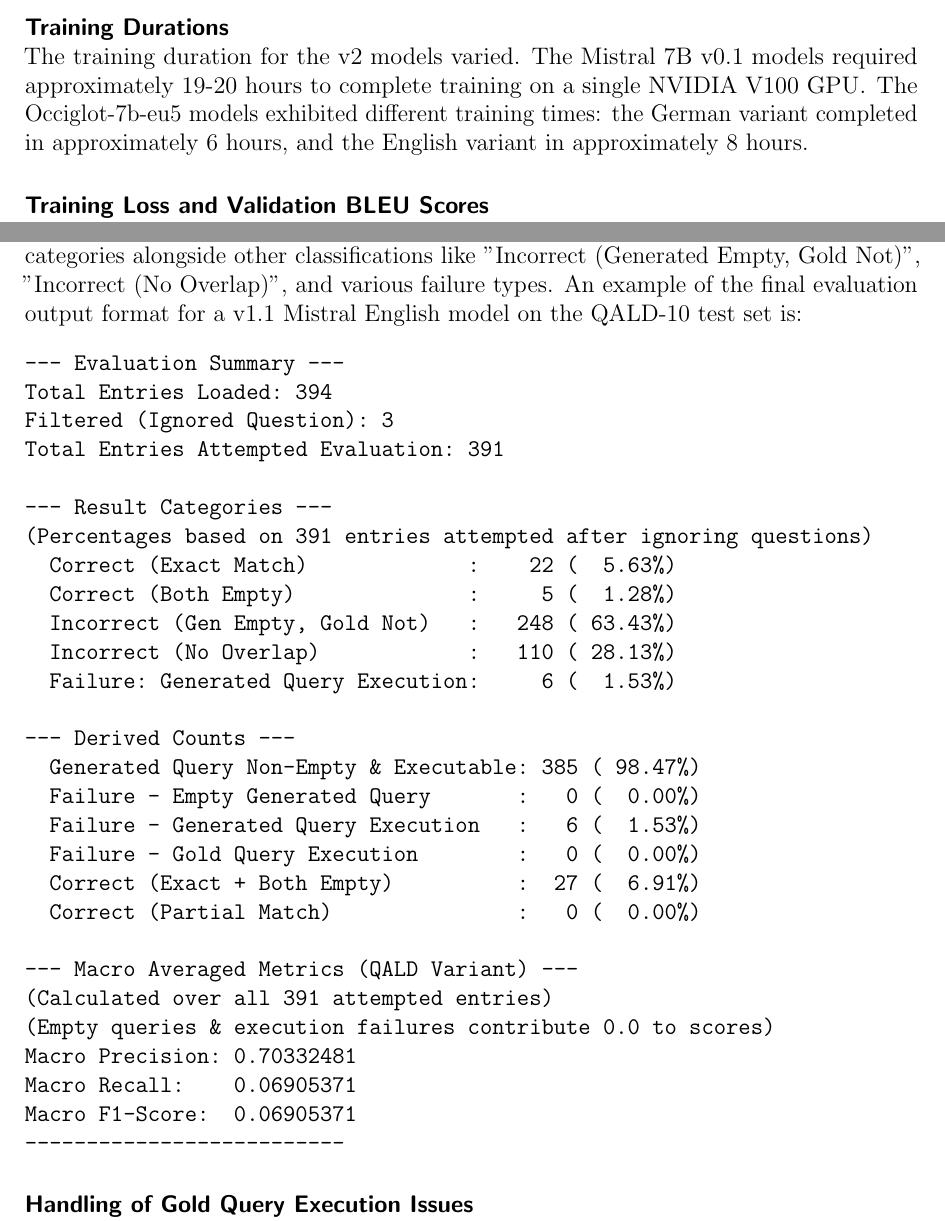
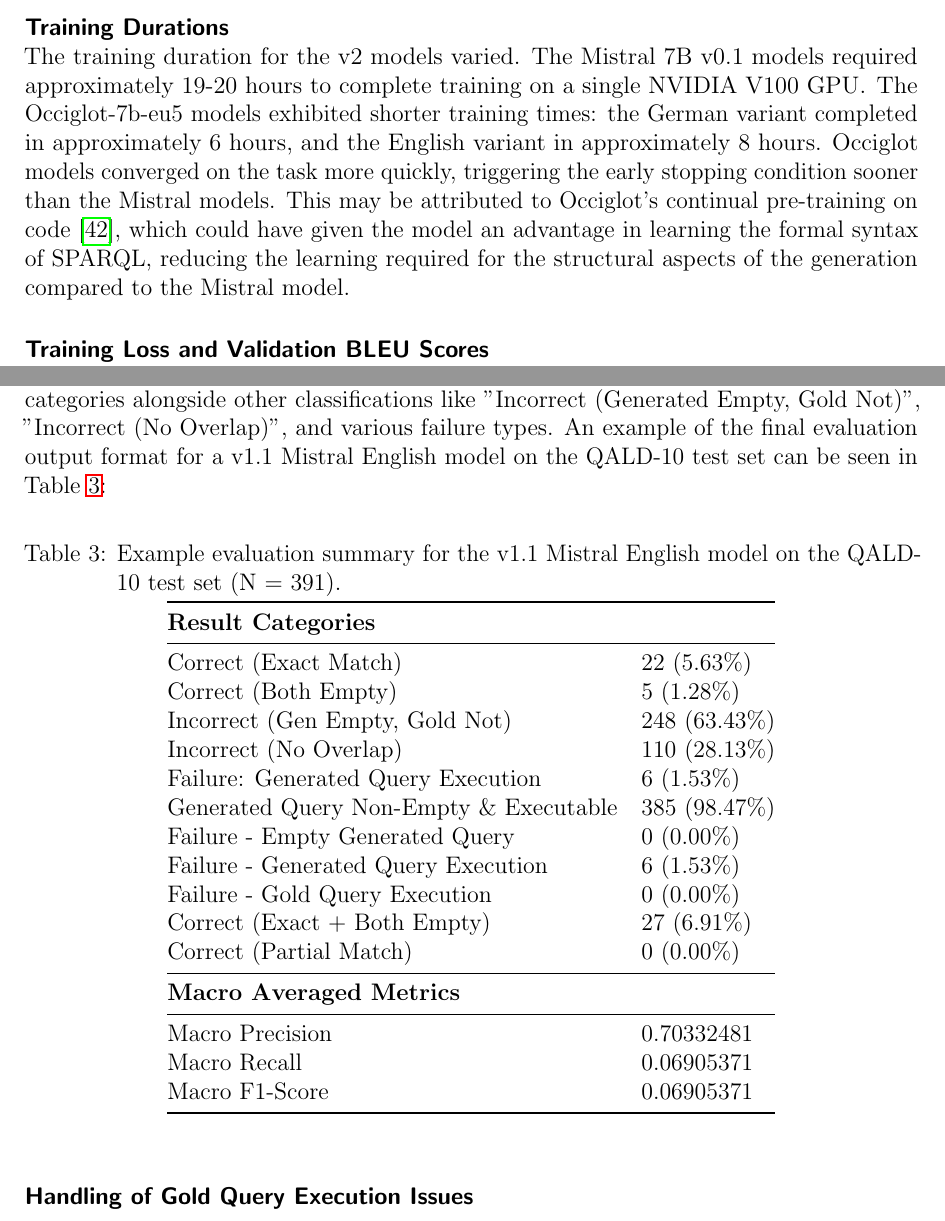
Before and after one commit to julioc-p/cross-lingual-transferability-thesis, a LaTeX thesis (thesis_writing/main.tex, which reads thesis_writing/chapters/06_experimental_setup.tex): two parts of pages 55 and 62 of 93, joined at a grey line, cut so that both start at the same text. Compiled offline with pdfLaTeX.

Commit message:
further fixes for experimental setup section
Signed-off-by: julioc-p <14-10820@usb.ve>

```diff
--- a/thesis_writing/chapters/06_experimental_setup.tex
+++ b/thesis_writing/chapters/06_experimental_setup.tex
@@ -443,7 +444,9 @@
 
 \paragraph{Training Durations} \mbox{}\\
 The training duration for the v2 models varied. The Mistral 7B v0.1 models required approximately 19-20 hours to complete training on a single NVIDIA V100 GPU.
-The Occiglot-7b-eu5 models exhibited different training times: the German variant completed in approximately 6 hours, and the English variant in approximately 8 hours.
+The Occiglot-7b-eu5 models exhibited shorter training times: the German variant completed in approximately 6 hours, and the English variant in approximately 8 hours.
+Occiglot models converged on the task more quickly, triggering the early stopping condition sooner than the Mistral models.
+This may be attributed to Occiglot's continual pre-training on code \cite{avramidis-etal-2024-occiglot}, which could have given the model an advantage in learning the formal syntax of SPARQL, reducing the learning required for the structural aspects of the generation compared to the Mistral model.
 
 \paragraph{Training Loss and Validation BLEU Scores} \mbox{}\\
 The training loss curves for all four final v2 models are presented in Figure~\ref{fig:train_loss_v2_all_final}.
@@ -605,39 +617,37 @@
     This distinction helps to understand if high correctness is due to accurately identifying unanswerable questions or accurately retrieving specific data.
 \end{itemize}
 The evaluation summary provided by the \texttt{sparql\_validator.py} script incorporates these categories alongside other classifications like "Incorrect (Generated Empty, Gold Not)", "Incorrect (No Overlap)", and various failure types.
-An example of the final evaluation output format for a v1.1 Mistral English model on the QALD-10 test set is:
-\begin{verbatim}
---- Evaluation Summary ---
-Total Entries Loaded: 394
-Filtered (Ignored Question): 3
-Total Entries Attempted Evaluation: 391
+An example of the final evaluation output format for a v1.1 Mistral English model on the QALD-10 test set can be seen in Table \ref{tab:full_eval_summary_example_v1_1_mistral_english_qald10}:
+\begin{table}[h!]
+\centering
+\caption{Example evaluation summary for the v1.1 Mistral English model on the QALD-10 test set (N = 391).}
+\label{tab:full_eval_summary_example_v1_1_mistral_english_qald10}
+\begin{tabular}{@{}ll@{}}
+\toprule
+\multicolumn{2}{@{}l}{\textbf{Result Categories}} \\
+\midrule
+Correct (Exact Match) & 22 (5.63\%) \\
+Correct (Both Empty) & 5 (1.28\%) \\
+Incorrect (Gen Empty, Gold Not) & 248 (63.43\%) \\
+Incorrect (No Overlap) & 110 (28.13\%) \\
+Failure: Generated Query Execution & 6 (1.53\%) \\
+Generated Query Non-Empty \& Executable & 385 (98.47\%) \\
+Failure - Empty Generated Query & 0 (0.00\%) \\
+Failure - Generated Query Execution & 6 (1.53\%) \\
+Failure - Gold Query Execution & 0 (0.00\%) \\
+Correct (Exact + Both Empty) & 27 (6.91\%) \\
+Correct (Partial Match) & 0 (0.00\%) \\
+\midrule
+\multicolumn{2}{@{}l}{\textbf{Macro Averaged Metrics}} \\
+\midrule
+Macro Precision & 0.70332481 \\
+Macro Recall & 0.06905371 \\
+Macro F1-Score & 0.06905371 \\
+\bottomrule
+\end{tabular}
+\end{table}
 
---- Result Categories ---
-(Percentages based on 391 entries attempted after ignoring questions)
-  Correct (Exact Match)             :    22 (  5.63%)
-  Correct (Both Empty)              :     5 (  1.28%)
-  Incorrect (Gen Empty, Gold Not)   :   248 ( 63.43%)
-  Incorrect (No Overlap)            :   110 ( 28.13%)
-  Failure: Generated Query Execution:     6 (  1.53%)
-
---- Derived Counts ---
-  Generated Query Non-Empty & Executable: 385 ( 98.47%)
-  Failure - Empty Generated Query       :   0 (  0.00%)
-  Failure - Generated Query Execution   :   6 (  1.53%)
-  Failure - Gold Query Execution        :   0 (  0.00%)
-  Correct (Exact + Both Empty)          :  27 (  6.91%)
-  Correct (Partial Match)               :   0 (  0.00%)
-
---- Macro Averaged Metrics (QALD Variant) ---
-(Calculated over all 391 attempted entries)
-(Empty queries & execution failures contribute 0.0 to scores)
-Macro Precision: 0.70332481
-Macro Recall:    0.06905371
-Macro F1-Score:  0.06905371
---------------------------
-\end{verbatim}
-
-\paragraph{Handling of Gold Query Execution Issues} \mbox{}\\
+\paragraph{Handling of Gold Query Execution Issues} \label{par:gold_query_issues}\mbox{}\\
 During evaluation against the live Wikidata SPARQL endpoint, it was observed that a small number of gold standard queries from the QALD-10 dataset consistently timed out or failed due to their complexity and the operational limits of the public endpoint. An example is the question "What event killed the most people in the years 1910 to 1920?", whose gold SPARQL query involves extensive path traversals. In this work, such questions for which the gold query could not be successfully executed on the live endpoint (3 instances in QALD-10) were categorized as "Ignored Question" and excluded from the metric calculations for all models. This decision was made to ensure a fair comparison, as evaluating generated queries against an unresolvable gold standard would be problematic. While hosting a local Wikidata instance could circumvent public endpoint limitations, utilizing the live endpoint was preferred to provide a more readily transferable and accessible evaluation framework for the research community.
 
 The \texttt{sparql\_validator.py} script automates these calculations, including the set-based comparison of query results, and incorporates features such as multi-threading for parallel query execution, caching of results to speed up repeated evaluations, and retry logic to handle transient network issues or endpoint rate limits.
```
Also changed, not shown: thesis_writing/chapters/06_experimental_setup.tex (50 more changed lines).
